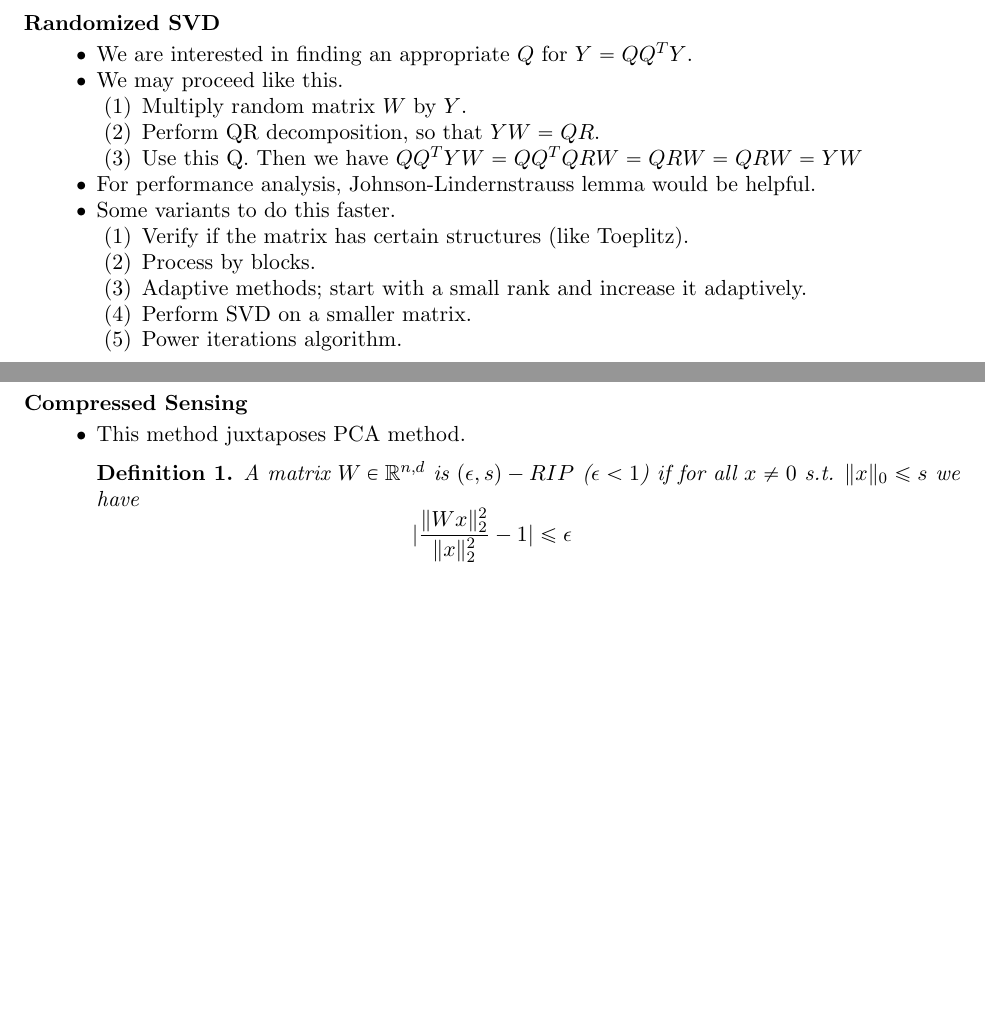
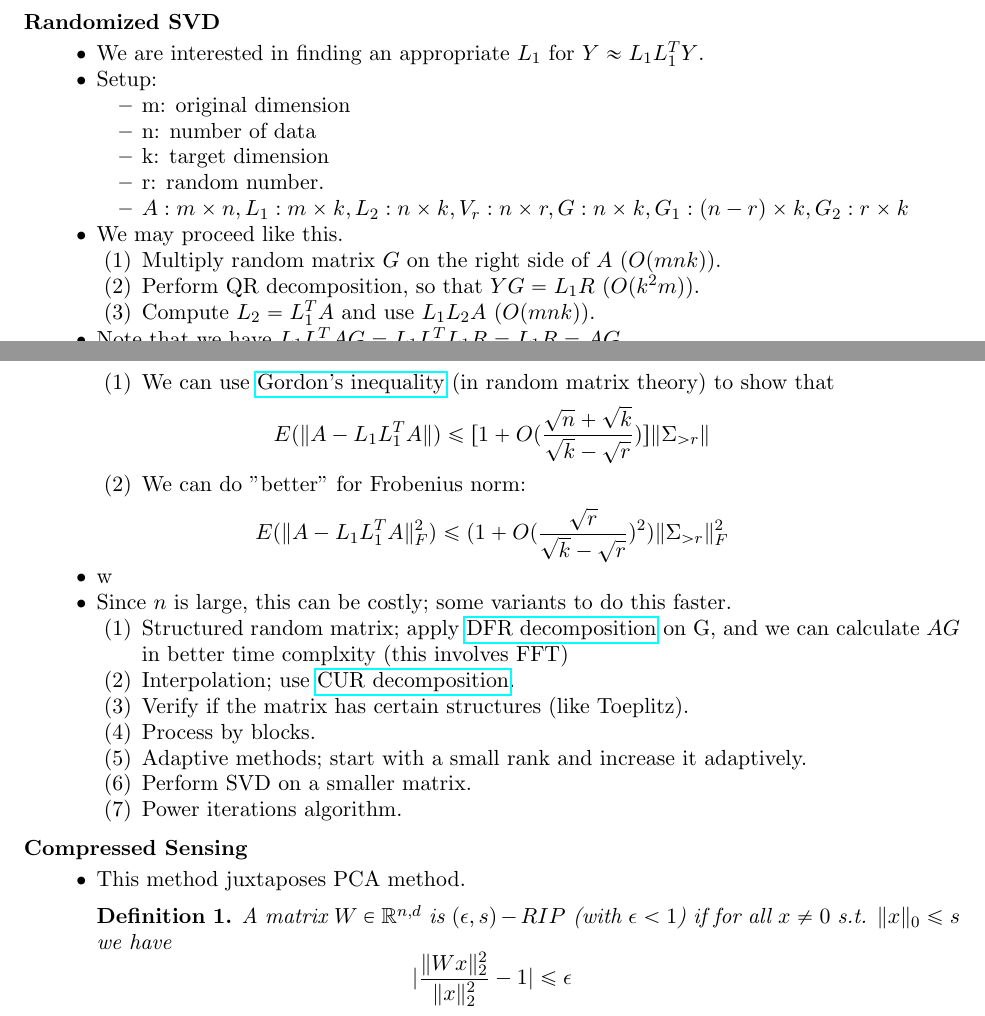
Before and after one commit to minseoksong23/math-stats-cs-expositories, a LaTeX paper (MassiveDataSet.tex): two parts of pages 3 and 4 of 4 before the commit and two parts of pages 3 and 4 of 5 after it, joined at a grey line, cut so that both start at the same text, the shorter picture padded with empty space. Compiled offline with pdfLaTeX.

Commit message:
large dataset

```diff
--- a/Algorithm_DataStructure_MassiveData.tex
+++ b/MassiveDataSet.tex
@@ -16,6 +16,7 @@
 \usepackage{enumitem}
 \usepackage{algorithm}
 \usepackage{algorithmic}
+\usepackage{hyperref}
 \graphicspath{ {./images/} }
 \usetikzlibrary{shapes}
 \usepgfplotslibrary{polar}
@@ -241,16 +242,43 @@ Now using polarization formula (choose appropriate $y$ to delete imaginary part)
 
 \subsection*{Randomized SVD}
 \begin{itemize}
-  \item We are interested in finding an appropriate $Q$ for $Y=QQ^T Y$.
+\item We are interested in finding an appropriate $L_1$ for $Y\approx L_1 L_1^T Y$.
+\item Setup:
+\begin{itemize}
+\item m: original dimension
+\item n: number of data
+\item k: target dimension
+\item r: random number.
+\item $A:m\times n,L_1:m\times k, L_2: n\times k, V_r:n\times r, G: n\times k, G_1:(n-r)\times k,G_2:r\times k$
+\end{itemize}
 \item We may proceed like this.
 \begin{enumerate}
-  \item Multiply random matrix $W$ by $Y$.
-  \item Perform QR decomposition, so that $YW=QR$.
-  \item Use this Q. Then we have $QQ^TYW=QQ^TQRW=QRW=QRW=YW$
+\item Multiply random matrix $G$ on the right side of $A$ ($O(mnk)$).
+\item Perform QR decomposition, so that $YG=L_1 R$ ($O(k^2m)$).
+\item Compute $L_2=L_1^T A$ and use $L_1 L_2A$ ($O(mnk)$).
 \end{enumerate}
-  \item For performance analysis, Johnson-Lindernstrauss lemma would be helpful.
-  \item Some variants to do this faster.
+\item Note that we have $L_1L_1^TAG=L_1L_1^TL_1R=L_1R=AG$.
+\item In what sense is $L_1 L_1^T A\approx A$?
 \begin{enumerate}
+\item We can use \href{https://www.math.uci.edu/~rvershyn/teaching/2006-07/280/lec10.pdf}{Gordon's inequality}
+(in random matrix theory) to show that
+\[
+E(\lVert A-L_1L_1^T A\rVert)\leq [1+O(\frac{\sqrt{n}
++\sqrt{k}}{\sqrt{k}-\sqrt{r}})]\lVert \Sigma_{>r}\rVert
+\]
+\item We can do "better" for Frobenius norm:
+\[
+E(\lVert A-L_1L_1^T A\rVert_F^2)\leq (1+O(\frac{\sqrt{r}}{\sqrt{k}
+-\sqrt{r}})^2)\lVert\Sigma_{>r}\rVert_F^2
+\]
+\end{enumerate}
+\item w
+\item Since $n$ is large, this can be costly; some variants to do this faster.
+\begin{enumerate}
+\item Structured random matrix; apply \href{https://www.mathc.rwth-aachen.de/~rauhut/files/LinzRauhut.pdf}{DFR decomposition} on G, and we can calculate $AG$
+ in better time complxity (this involves FFT)
+\item Interpolation; use \href{https://docs.oracle.com/en/database/oracle/machine-learning/oml4sql/21/dmcon/cur-matrix-decomposition.html#GUID-9C3BF153-3A2B-4B4B-B711-D48976806799}
+{CUR decomposition}.
 \item Verify if the matrix has certain structures (like Toeplitz).
 \item Process by blocks.
 \item Adaptive methods; start with a small rank and increase it adaptively.
@@ -263,7 +291,7 @@ Now using polarization formula (choose appropriate $y$ to delete imaginary part)
 \begin{itemize}
 \item This method juxtaposes PCA method.
 \begin{definition}
-A matrix $W\in \mathbb{R}^{n,d}$ is $(\epsilon, s)-RIP$ ($\epsilon<1$) if for all $x\neq 0$ s.t. $\lVert x\rVert_0\leq s$
+A matrix $W\in \mathbb{R}^{n,d}$ is $(\epsilon, s)-RIP$ (with $\epsilon<1$) if for all $x\neq 0$ s.t. $\lVert x\rVert_0\leq s$
  we have
  \[
 |\frac{\lVert Wx\rVert^2_2}{\lVert x\rVert^2_2}-1|\leq \epsilon
```
Also changed, not shown: Algorithm_DataStructure_MassiveData.pdf (deleted), MassiveDataSet.pdf (added), MassiveDataSet.tex (2 more changed lines). Lines whose indentation alone changed are shown as unchanged.
